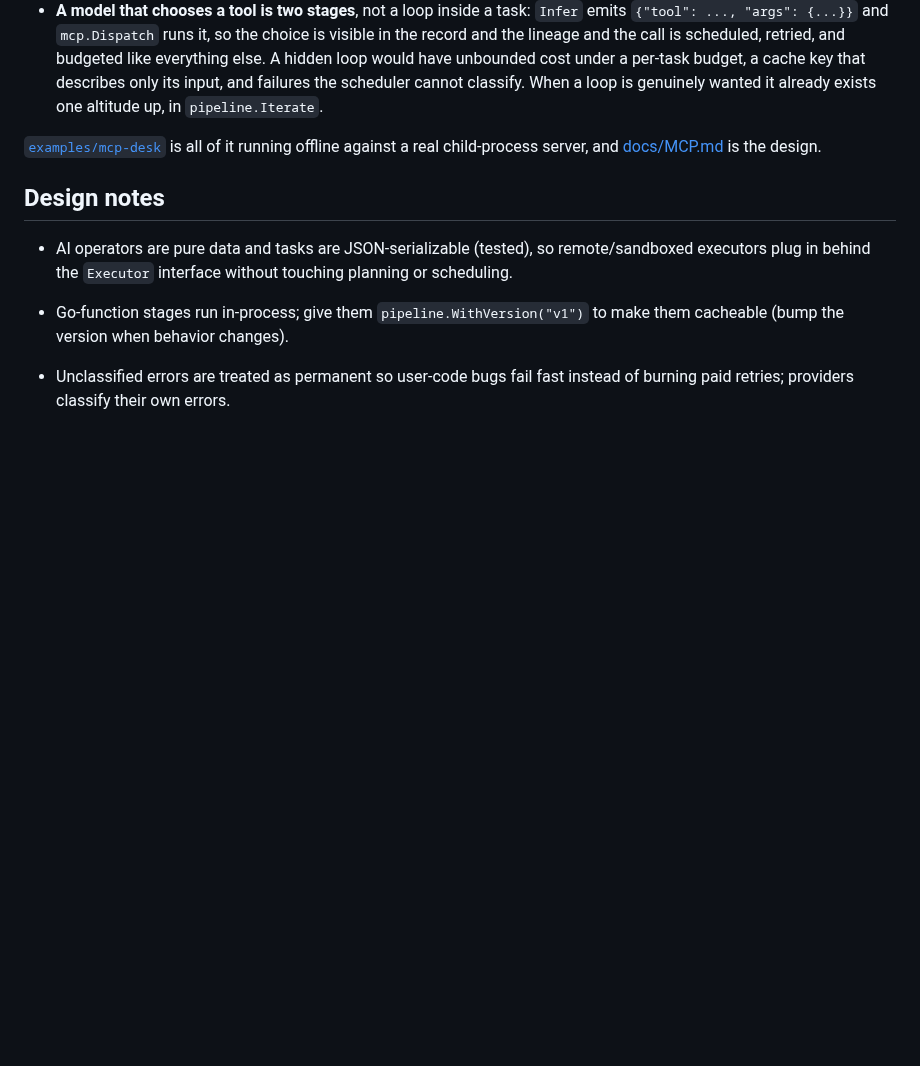
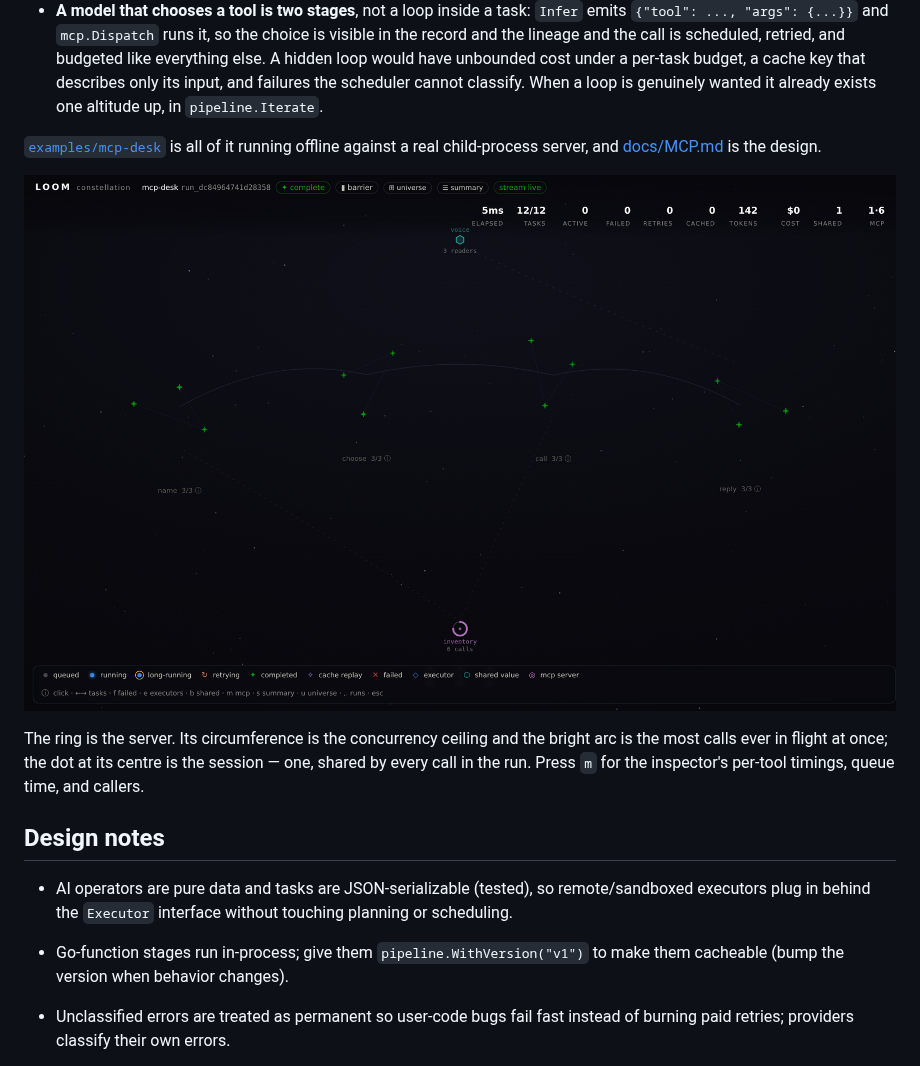
Before and after one commit to zionrubin/loom, a Markdown page: README.md, the part around the change. Drawn GitHub-style; pictures changed too: assets/mcp-constellation.png (added); blank space fills up the shorter version.

```diff
--- a/README.md
+++ b/README.md
@@ -663,6 +663,16 @@ Everything else follows from treating the tool set as data:
 [`examples/mcp-desk`](./examples/mcp-desk) is all of it running offline against
 a real child-process server, and [docs/MCP.md](docs/MCP.md) is the design.
 
+![The constellation view of a run that calls MCP tools: twelve completed tasks
+in four stage clusters, the shared `voice` value feeding down from above, and
+the `inventory` MCP server as a ring below, its dashed feeds running up to the
+two stages that call it.](./assets/mcp-constellation.png)
+
+The ring is the server. Its circumference is the concurrency ceiling and the
+bright arc is the most calls ever in flight at once; the dot at its centre is
+the session — one, shared by every call in the run. Press `m` for the
+inspector's per-tool timings, queue time, and callers.
+
 ## Design notes
 
 - AI operators are pure data and tasks are JSON-serializable (tested), so
```
Also changed, not shown: docs/MCP.md (+7 -1 lines), examples/mcp-desk/README.md (+35 -6 lines), assets/mcp-inspector.png (added), 2 other files.
